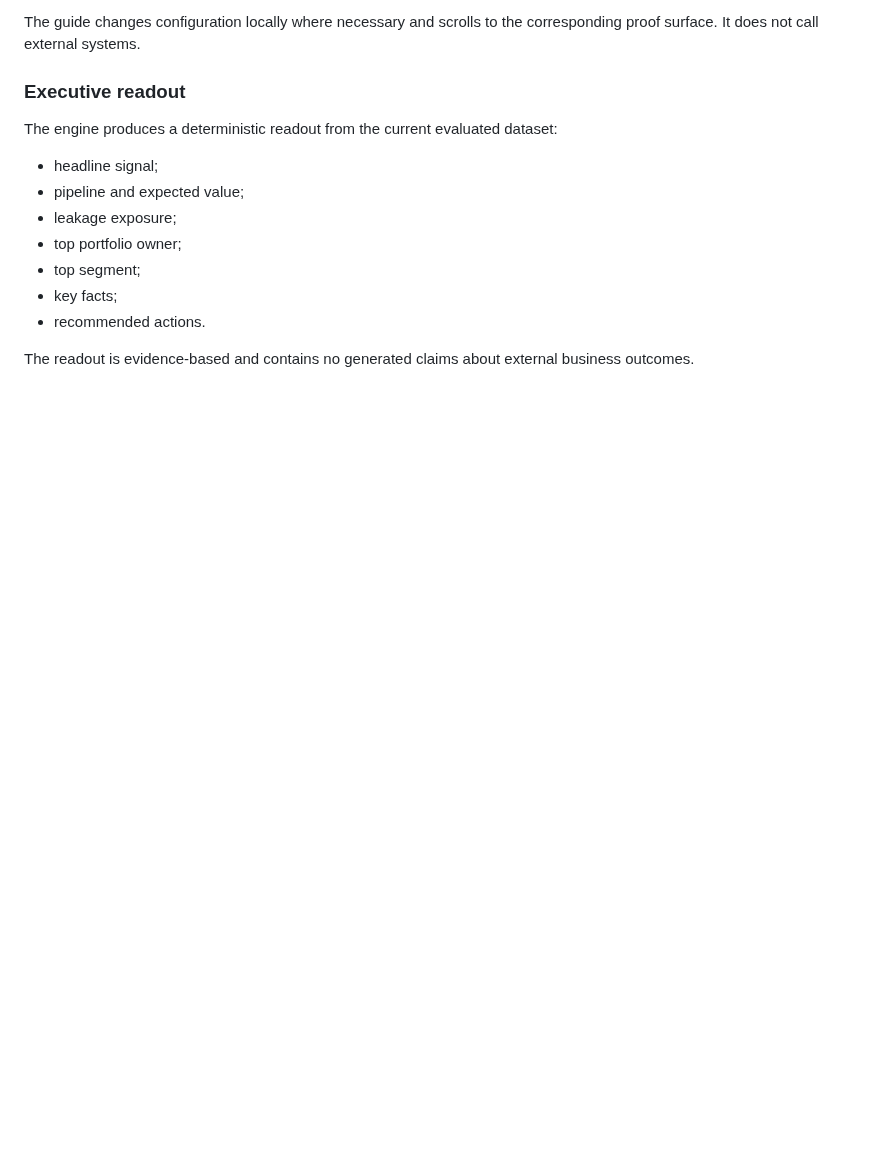
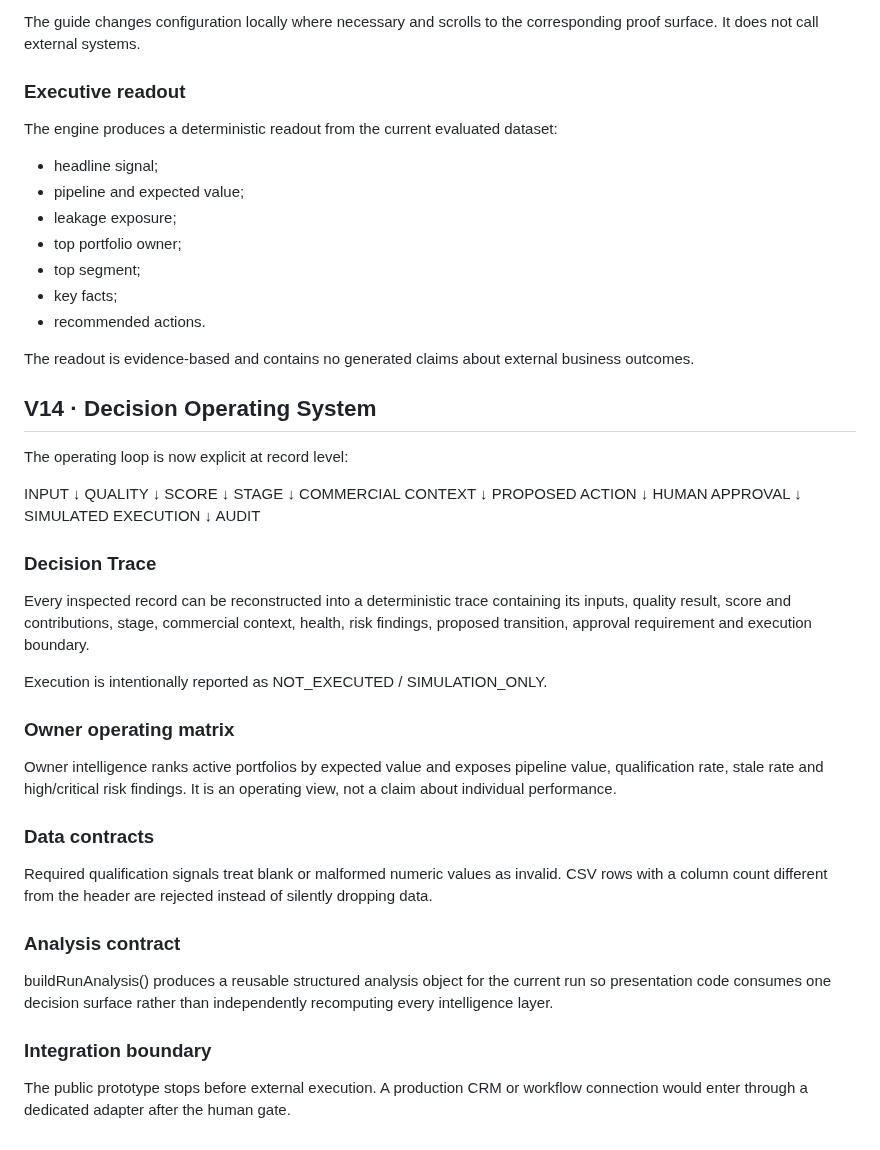
Before and after one commit to GracianB/revops-studio, a Markdown page: docs/OPERATING_MODEL.md, the part around the change. Drawn GitHub-style; blank space fills up the shorter version.

Commit message:
docs: add V14 operating model and decision trace

```diff
--- a/docs/OPERATING_MODEL.md
+++ b/docs/OPERATING_MODEL.md
@@ -307,3 +307,49 @@ The engine produces a deterministic readout from the current evaluated dataset:
 - recommended actions.
 
 The readout is evidence-based and contains no generated claims about external business outcomes.
+
+
+
+## V14 · Decision Operating System
+
+The operating loop is now explicit at record level:
+
+INPUT
+  ↓
+QUALITY
+  ↓
+SCORE
+  ↓
+STAGE
+  ↓
+COMMERCIAL CONTEXT
+  ↓
+PROPOSED ACTION
+  ↓
+HUMAN APPROVAL
+  ↓
+SIMULATED EXECUTION
+  ↓
+AUDIT
+
+### Decision Trace
+
+Every inspected record can be reconstructed into a deterministic trace containing its inputs, quality result, score and contributions, stage, commercial context, health, risk findings, proposed transition, approval requirement and execution boundary.
+
+Execution is intentionally reported as NOT_EXECUTED / SIMULATION_ONLY.
+
+### Owner operating matrix
+
+Owner intelligence ranks active portfolios by expected value and exposes pipeline value, qualification rate, stale rate and high/critical risk findings. It is an operating view, not a claim about individual performance.
+
+### Data contracts
+
+Required qualification signals treat blank or malformed numeric values as invalid. CSV rows with a column count different from the header are rejected instead of silently dropping data.
+
+### Analysis contract
+
+buildRunAnalysis() produces a reusable structured analysis object for the current run so presentation code consumes one decision surface rather than independently recomputing every intelligence layer.
+
+### Integration boundary
+
+The public prototype stops before external execution. A production CRM or workflow connection would enter through a dedicated adapter after the human gate.
```
